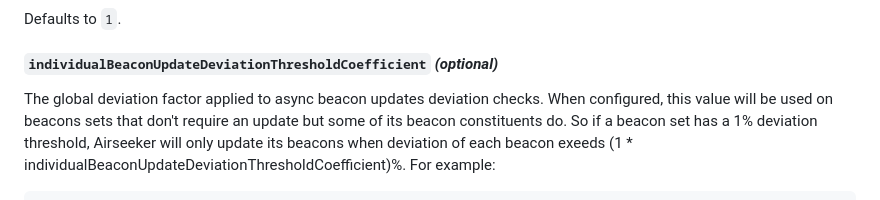
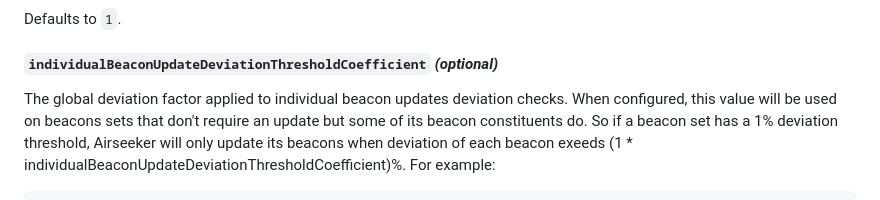
Before and after one commit to api3dao/airseeker, a Markdown page: config/configuration.md, the part around the change. Drawn GitHub-style.

Commit message:
Minor change on configuration.md

```diff
--- a/config/configuration.md
+++ b/config/configuration.md
@@ -203,7 +203,7 @@ Defaults to `1`.
 
 #### `individualBeaconUpdateDeviationThresholdCoefficient` _(optional)_
 
-The global deviation factor applied to async beacon updates deviation checks. When configured, this value will be used
+The global deviation factor applied to individual beacon updates deviation checks. When configured, this value will be used
 on beacons sets that don't require an update but some of its beacon constituents do. So if a beacon set has a 1%
 deviation threshold, Airseeker will only update its beacons when deviation of each beacon exeeds (1 \*
 individualBeaconUpdateDeviationThresholdCoefficient)%. For example:
```
